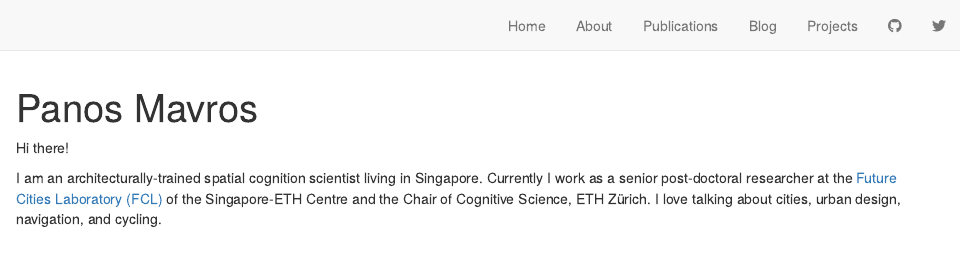
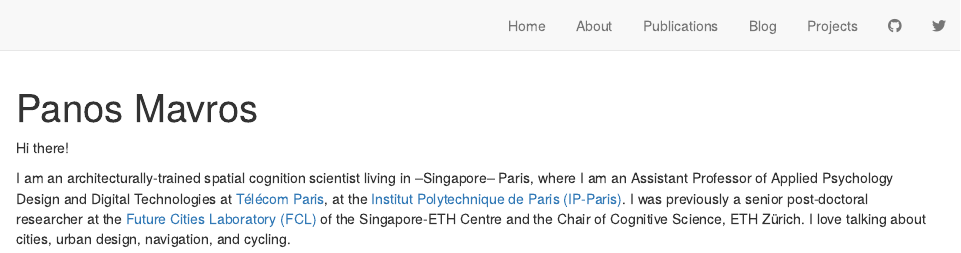
Before and after one commit to pmavros/pmavros.github.io, an R Markdown document (index.Rmd): the page in a window 1100 px wide, from its top. Rendered offline with R 4.5, knitr and Pandoc, with nearby package versions; drawn as R Markdown's standard HTML page in place of the format the file asks for.

Commit message:
Update index.Rmd

```diff
--- a/index.Rmd
+++ b/index.Rmd
@@ -22,4 +22,5 @@ output:
 ---
 Hi there!
 </p>
-I am an architecturally-trained spatial cognition scientist living in Singapore. Currently I work as a senior post-doctoral researcher at the [Future Cities Laboratory (FCL)](https://fcl.ethz.ch/people/Researchers/PanagiotisMavros.html) of the Singapore-ETH Centre and the Chair of Cognitive Science, ETH Zürich. I love talking about cities, urban design, navigation, and cycling.
+I am an architecturally-trained spatial cognition scientist living in --Singapore-- Paris, where I am an Assistant Professor of Applied Psychology Design and Digital Technologies at [Télécom Paris](https://www.telecom-paris.fr/), at the [Institut  Polytechnique de Paris (IP-Paris)](https://www.ip-paris.fr/).
+I was previously a senior post-doctoral researcher at the [Future Cities Laboratory (FCL)](https://fcl.ethz.ch/people/Researchers/PanagiotisMavros.html) of the Singapore-ETH Centre and the Chair of Cognitive Science, ETH Zürich. I love talking about cities, urban design, navigation, and cycling.
```
